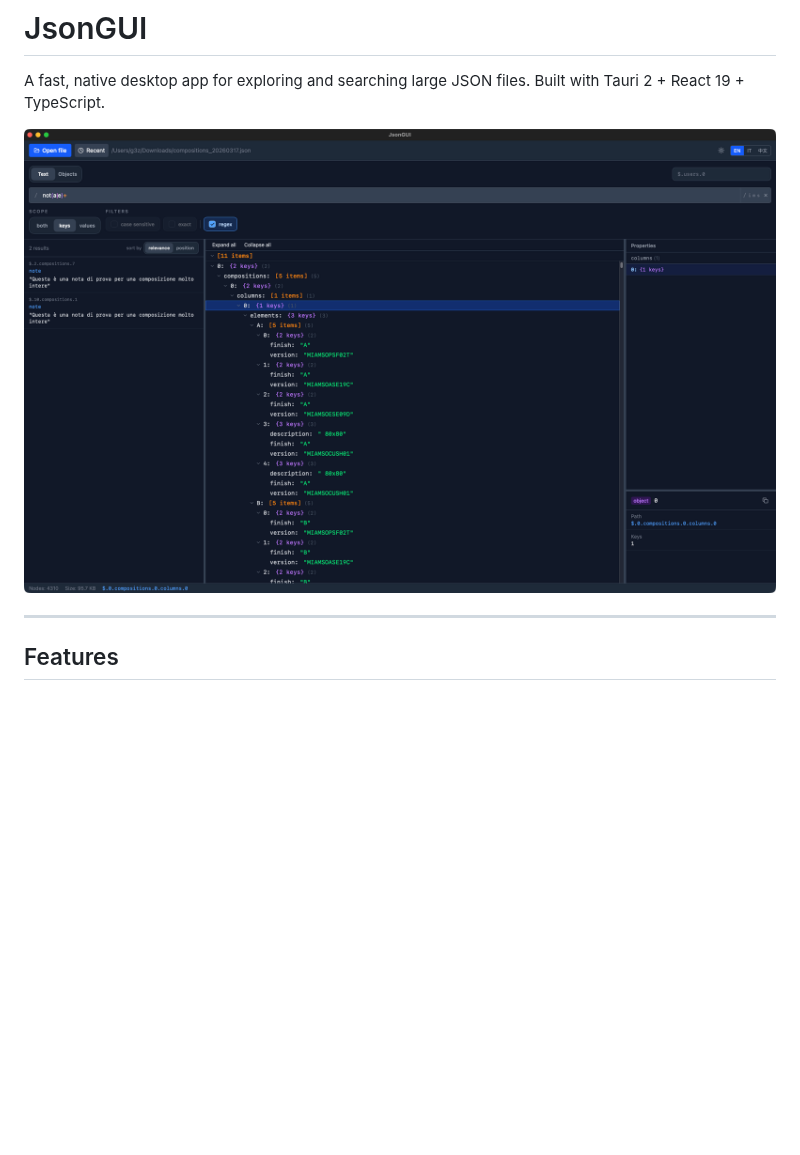
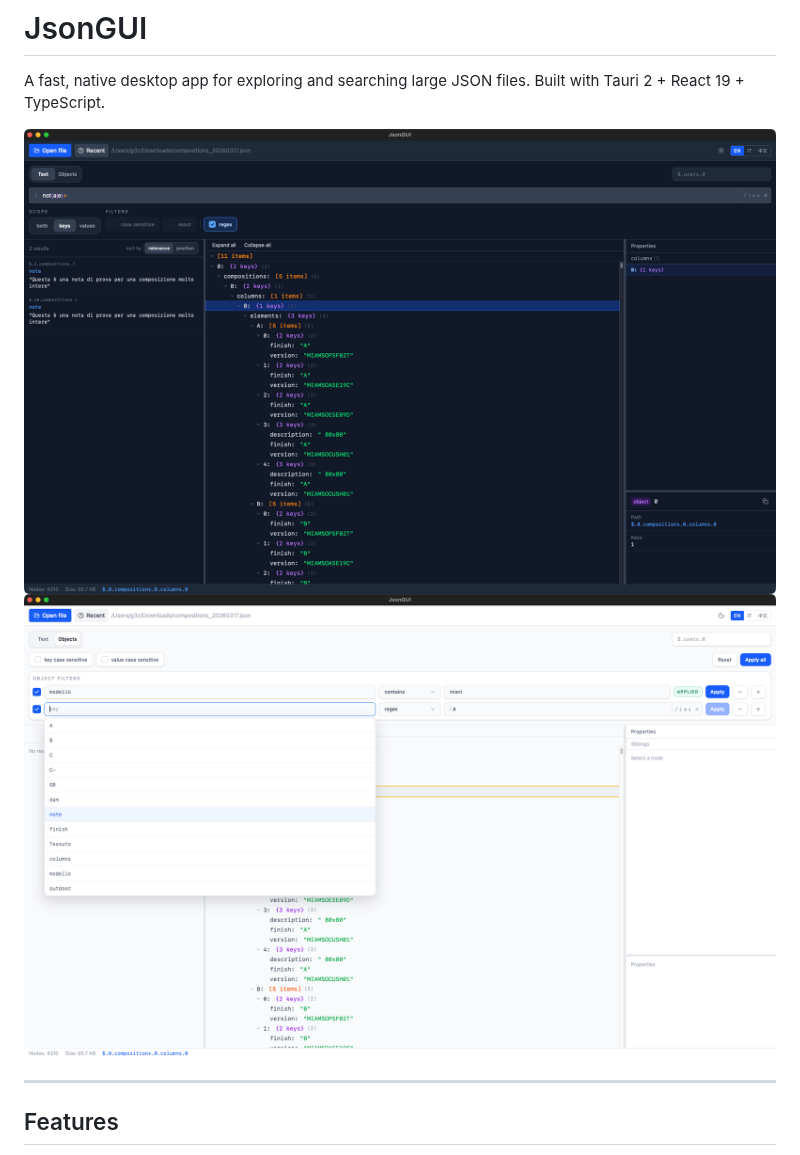
Before and after one commit to pingsrl/json-gui, a Markdown page: README.md, the part around the change. GitHub-like rendering; pictures changed too: docs/screenshot_2.png (added); blank space fills up the shorter version.

Commit message:
nuovi screenshots

```diff
--- a/README.md
+++ b/README.md
@@ -6,7 +6,8 @@
 A fast, native desktop app for exploring and searching large JSON files.
 Built with Tauri 2 + React 19 + TypeScript.
 
-<img src="docs/screenshot.png" alt="JsonGUI screenshot" width="800" />
+<img src="docs/screenshot_1.png" alt="JsonGUI screenshot" width="800" />
+<img src="docs/screenshot_2.png" alt="JsonGUI screenshot" width="800" />
 
 ---
 
```
Also changed, not shown: docs/screenshot_1.png (renamed from docs/screenshot.png).
